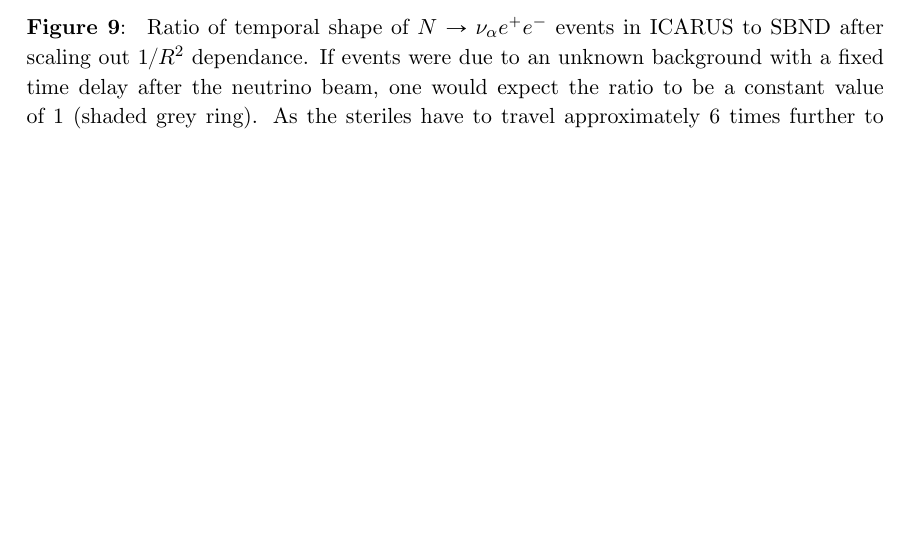
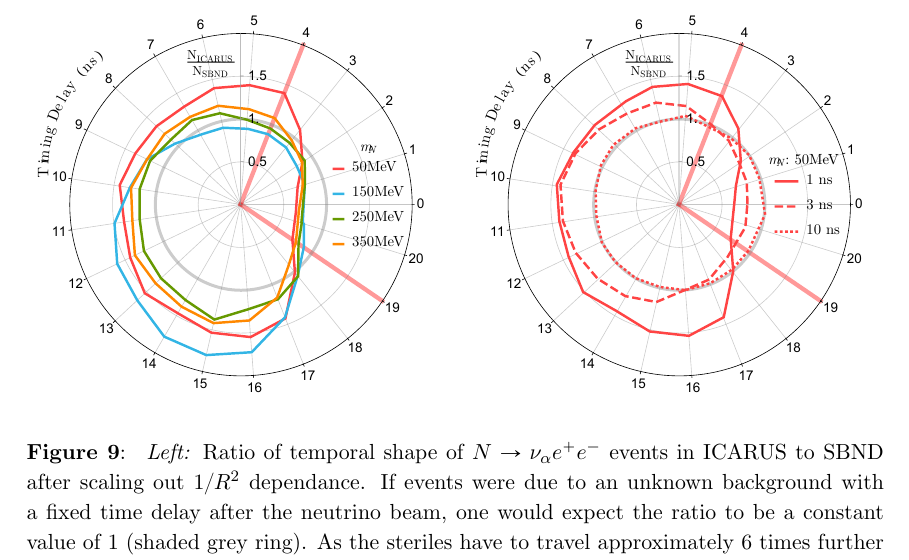
Before and after one commit to georgiak/SBN_3plusN, a LaTeX document (main.tex): part of page 24 of 33, cut at the place of the change, the shorter picture padded with empty space. Compiled offline with pdfLaTeX.

Commit message:
minor text fixes

```diff
--- a/main.tex
+++ b/main.tex
@@ -1242,10 +1242,15 @@ Similarly, this observation would allows us to distinguish a decay-in-flight mod
 
 \begin{figure}[h]
 \center
-\includegraphics[width=0.6\textwidth]{figures/ICARUS_the_great.pdf}
-
+\begin{subfigure}[t]{0.5\textwidth}
+\includegraphics[width=\textwidth]{figures/ICARUS_the_great.pdf}
+\end{subfigure}%
+~
+\begin{subfigure}[t]{0.5\textwidth}
+\includegraphics[width=\textwidth]{figures/ICARUS_the_great2.pdf}
+\end{subfigure}
 \caption{\label{fig:icarus_the_great}
-Ratio of temporal shape of $\ster \rightarrow \nu_\alpha e^+ e^-$ events in ICARUS to SBND after scaling out $1/R^2$ dependance. If events were due to an unknown background with a fixed time delay after the neutrino beam, one would expect the ratio to be a constant value of 1 (shaded grey ring). As the steriles have to travel approximately 6 times further to ICARUS than SBND, incresingly higher energy steriles can leave the beam-bucket (red arc) and populate the inter-bucket region leading to the distinct signature. This assumes a timing resolution of 1ns. }
+\emph{Left: }Ratio of temporal shape of $\ster \rightarrow \nu_\alpha e^+ e^-$ events in ICARUS to SBND after scaling out $1/R^2$ dependance. If events were due to an unknown background with a fixed time delay after the neutrino beam, one would expect the ratio to be a constant value of 1 (shaded grey ring). As the steriles have to travel approximately 6 times further to ICARUS than SBND, incresingly higher energy steriles can leave the beam-bucket (red arc) and populate the inter-bucket region leading to the distinct signature. This assumes a timing resolution of 1ns. }
 
 \end{figure}
 
```
Also changed, not shown: figures/ICARUS_the_great.pdf, figures/ICARUS_the_great2.pdf (added).
